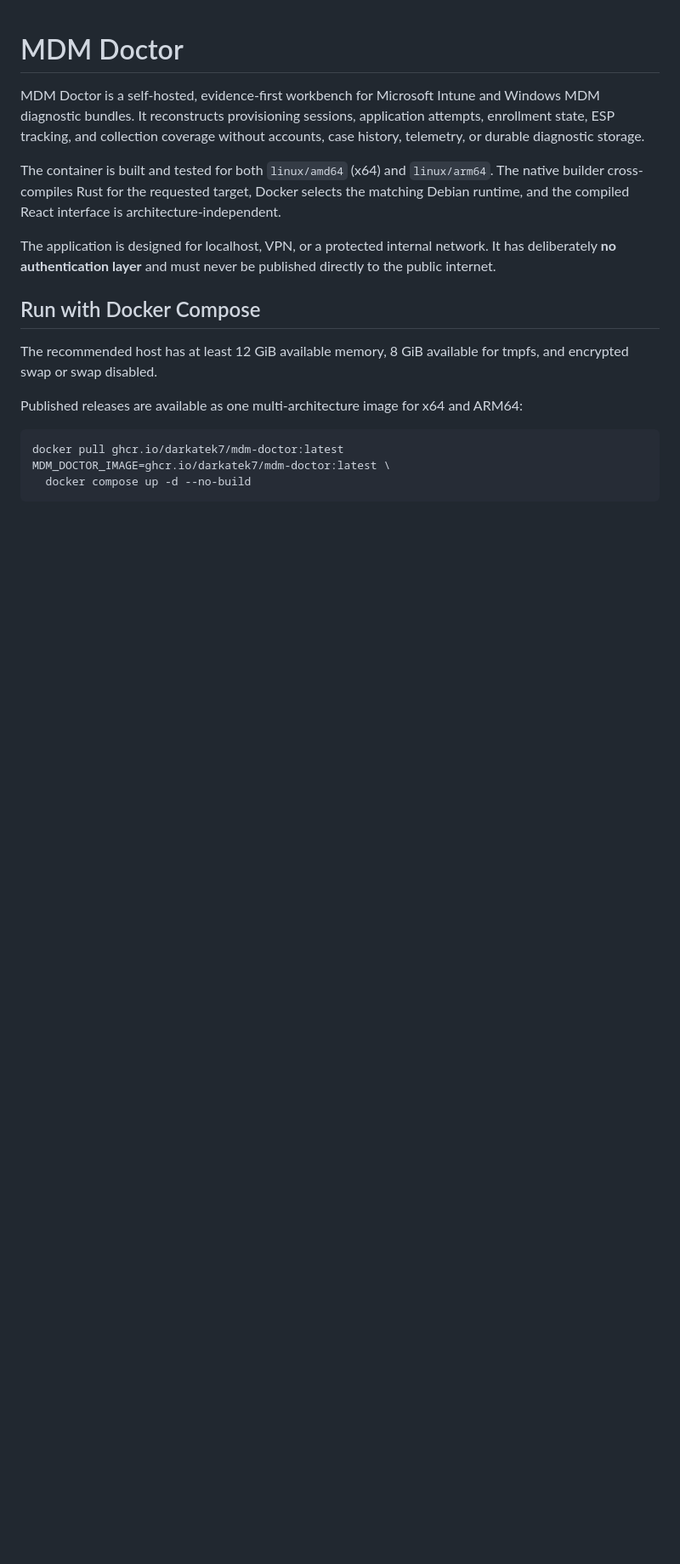
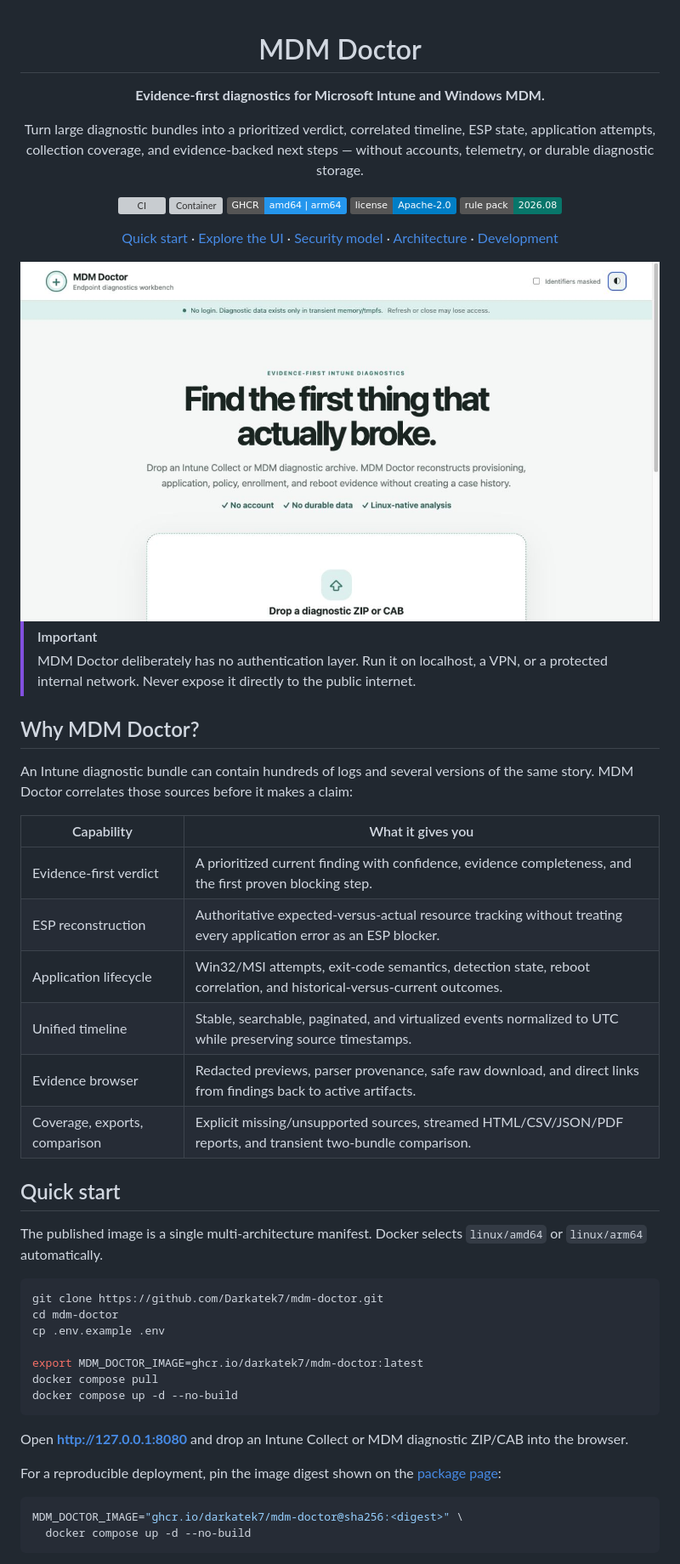
Before and after one commit to Darkatek7/mdm-doctor, a Markdown page: README.md, the part around one of its changes. Shown at 85% size. GitHub-like rendering; pictures changed too: docs/images/mdm-doctor-upload.jpg (added); badges without logos; blank space fills up the shorter version; grey boxes are pictures that could not be loaded.

````diff
--- a/README.md
+++ b/README.md
@@ -1,30 +3,67 @@
 # MDM Doctor
 
-MDM Doctor is a self-hosted, evidence-first workbench for Microsoft Intune and
-Windows MDM diagnostic bundles. It reconstructs provisioning sessions,
-application attempts, enrollment state, ESP tracking, and collection coverage
-without accounts, case history, telemetry, or durable diagnostic storage.
+**Evidence-first diagnostics for Microsoft Intune and Windows MDM.**
 
-The container is built and tested for both `linux/amd64` (x64) and
-`linux/arm64`. The native builder cross-compiles Rust for the requested target,
-Docker selects the matching Debian runtime, and the compiled React interface
-is architecture-independent.
+Turn large diagnostic bundles into a prioritized verdict, correlated timeline,
+ESP state, application attempts, collection coverage, and evidence-backed next
+steps — without accounts, telemetry, or durable diagnostic storage.
 
-The application is designed for localhost, VPN, or a protected internal
-network. It has deliberately **no authentication layer** and must never be
-published directly to the public internet.
+[![CI](https://github.com/Darkatek7/mdm-doctor/actions/workflows/ci.yml/badge.svg)](https://github.com/Darkatek7/mdm-doctor/actions/workflows/ci.yml)
+[![Container](https://github.com/Darkatek7/mdm-doctor/actions/workflows/publish-container.yml/badge.svg)](https://github.com/Darkatek7/mdm-doctor/actions/workflows/publish-container.yml)
+[![GHCR](https://img.shields.io/badge/GHCR-amd64%20%7C%20arm64-2496ED?logo=docker&logoColor=white)](https://github.com/Darkatek7/mdm-doctor/pkgs/container/mdm-doctor)
+[![License](https://img.shields.io/badge/license-Apache--2.0-blue.svg)](LICENSE)
+[![Rule pack](https://img.shields.io/badge/rule%20pack-2026.08-08766a)](ARCHITECTURE.md)
 
-## Run with Docker Compose
+[Quick start](#quick-start) · [Explore the UI](#explore-the-ui) ·
+[Security model](#security-model) · [Architecture](#architecture) ·
+[Development](#development)
 
-The recommended host has at least 12 GiB available memory, 8 GiB available for
-tmpfs, and encrypted swap or swap disabled.
+<img src="docs/images/mdm-doctor-upload.jpg" alt="MDM Doctor upload screen" width="100%">
 
-Published releases are available as one multi-architecture image for x64 and
-ARM64:
+</div>
+
+> [!IMPORTANT]
+> MDM Doctor deliberately has no authentication layer. Run it on localhost, a
+> VPN, or a protected internal network. Never expose it directly to the public
+> internet.
+
+## Why MDM Doctor?
+
+An Intune diagnostic bundle can contain hundreds of logs and several versions
+of the same story. MDM Doctor correlates those sources before it makes a claim:
+
+| Capability | What it gives you |
+| --- | --- |
+| Evidence-first verdict | A prioritized current finding with confidence, evidence completeness, and the first proven blocking step. |
+| ESP reconstruction | Authoritative expected-versus-actual resource tracking without treating every application error as an ESP blocker. |
+| Application lifecycle | Win32/MSI attempts, exit-code semantics, detection state, reboot correlation, and historical-versus-current outcomes. |
+| Unified timeline | Stable, searchable, paginated, and virtualized events normalized to UTC while preserving source timestamps. |
+| Evidence browser | Redacted previews, parser provenance, safe raw download, and direct links from findings back to active artifacts. |
+| Coverage, exports, comparison | Explicit missing/unsupported sources, streamed HTML/CSV/JSON/PDF reports, and transient two-bundle comparison. |
+
+## Quick start
+
+The published image is a single multi-architecture manifest. Docker selects
+`linux/amd64` or `linux/arm64` automatically.
 
 ```sh
-docker pull ghcr.io/darkatek7/mdm-doctor:latest
-MDM_DOCTOR_IMAGE=ghcr.io/darkatek7/mdm-doctor:latest \
+git clone https://github.com/Darkatek7/mdm-doctor.git
+cd mdm-doctor
+cp .env.example .env
+
+export MDM_DOCTOR_IMAGE=ghcr.io/darkatek7/mdm-doctor:latest
+docker compose pull
+docker compose up -d --no-build
+```
+
+Open **http://127.0.0.1:8080** and drop an Intune Collect or MDM diagnostic
+ZIP/CAB into the browser.
+
+For a reproducible deployment, pin the image digest shown on the
+[package page](https://github.com/Darkatek7/mdm-doctor/pkgs/container/mdm-doctor):
+
+```sh
+MDM_DOCTOR_IMAGE="ghcr.io/darkatek7/mdm-doctor@sha256:<digest>" \
   docker compose up -d --no-build
 ```
 
````
Also changed, not shown: other parts of README.md (+163 -77 lines), docs/images/mdm-doctor-analysis-overview.jpg (added), docs/images/mdm-doctor-evidence-browser.jpg (added), docs/images/mdm-doctor-timeline.jpg (added).
